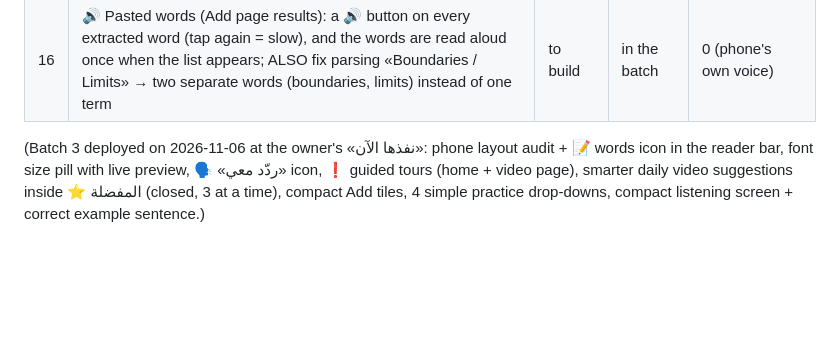
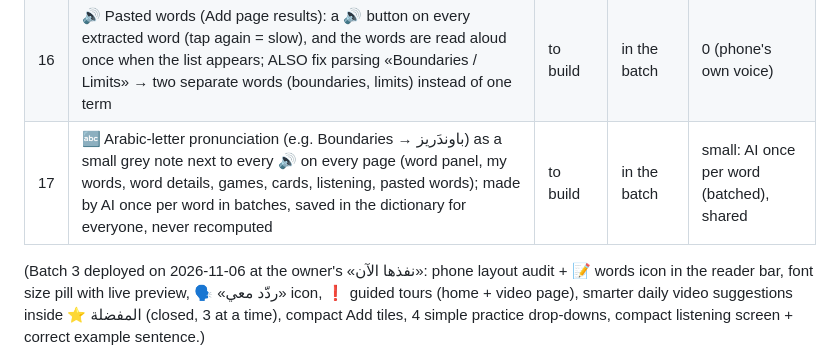
Before and after one commit to thregraphic-del/car-sales-dashboard, a Markdown page: vocab-app/PENDING.md, the part around the change. Drawn GitHub-style; blank space fills up the shorter version.

Commit message:
Pending: Arabic-letter pronunciation next to audio
Co-Authored-By: Claude Opus 5.5 <noreply@anthropic.com>
Claude-Session: https://claude.ai/code/session_01DBbsjUY2jGfsPP836yw7hy

```diff
--- a/vocab-app/PENDING.md
+++ b/vocab-app/PENDING.md
@@ -18,6 +18,7 @@
 | 14 | 🎮 Every game fits the phone screen with no scrolling: compact question card, smaller options, the feedback short, and «التالي/تحقّق/موافق» always visible (sticky at the bottom, above the tab bar) | to build | in the batch | 0 |
 | 15 | 🗨 Saudi-dialect recap («السالفة باختصار») under the learner's control in ⚙: every 3 / 5 / 10 min or a number they type; «قبل» (what the next part is about, before it plays) or «بعد» (what was just said); on/off switch; shown as a small card that doesn't cover the text | to build | in the batch | same as now: AI once per part, saved |
 | 16 | 🔊 Pasted words (Add page results): a 🔊 button on every extracted word (tap again = slow), and the words are read aloud once when the list appears; ALSO fix parsing «Boundaries / Limits» → two separate words (boundaries, limits) instead of one term | to build | in the batch | 0 (phone's own voice) |
+| 17 | 🔤 Arabic-letter pronunciation (e.g. Boundaries → باوندَريز) as a small grey note next to every 🔊 on every page (word panel, my words, word details, games, cards, listening, pasted words); made by AI once per word in batches, saved in the dictionary for everyone, never recomputed | to build | in the batch | small: AI once per word (batched), shared |
 
 (Batch 3 deployed on 2026-11-06 at the owner's «نفذها الآن»: phone layout audit + 📝 words icon in the
 reader bar, font size pill with live preview, 🗣 «ردّد معي» icon, ❗ guided tours (home + video page),
```
